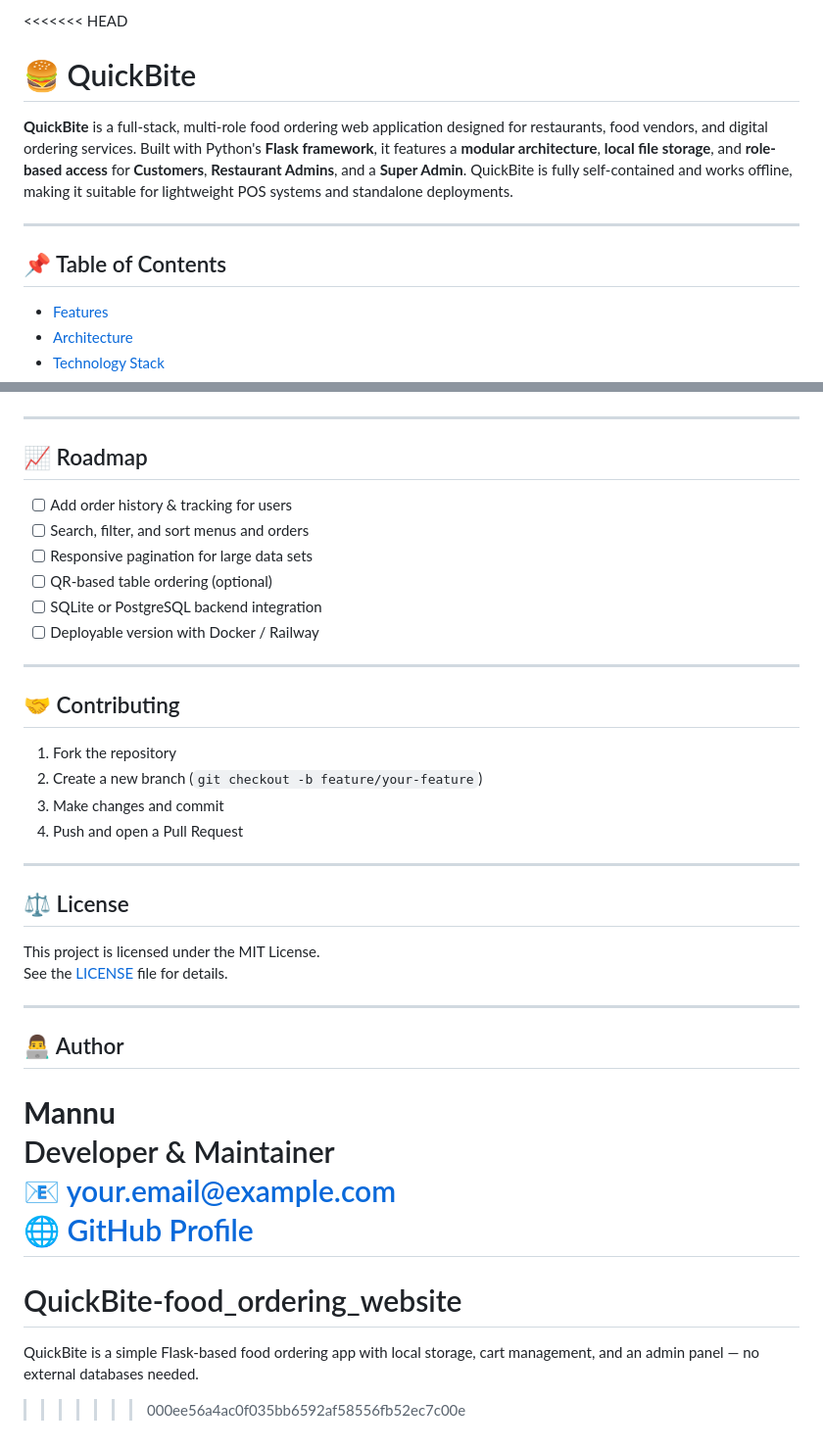
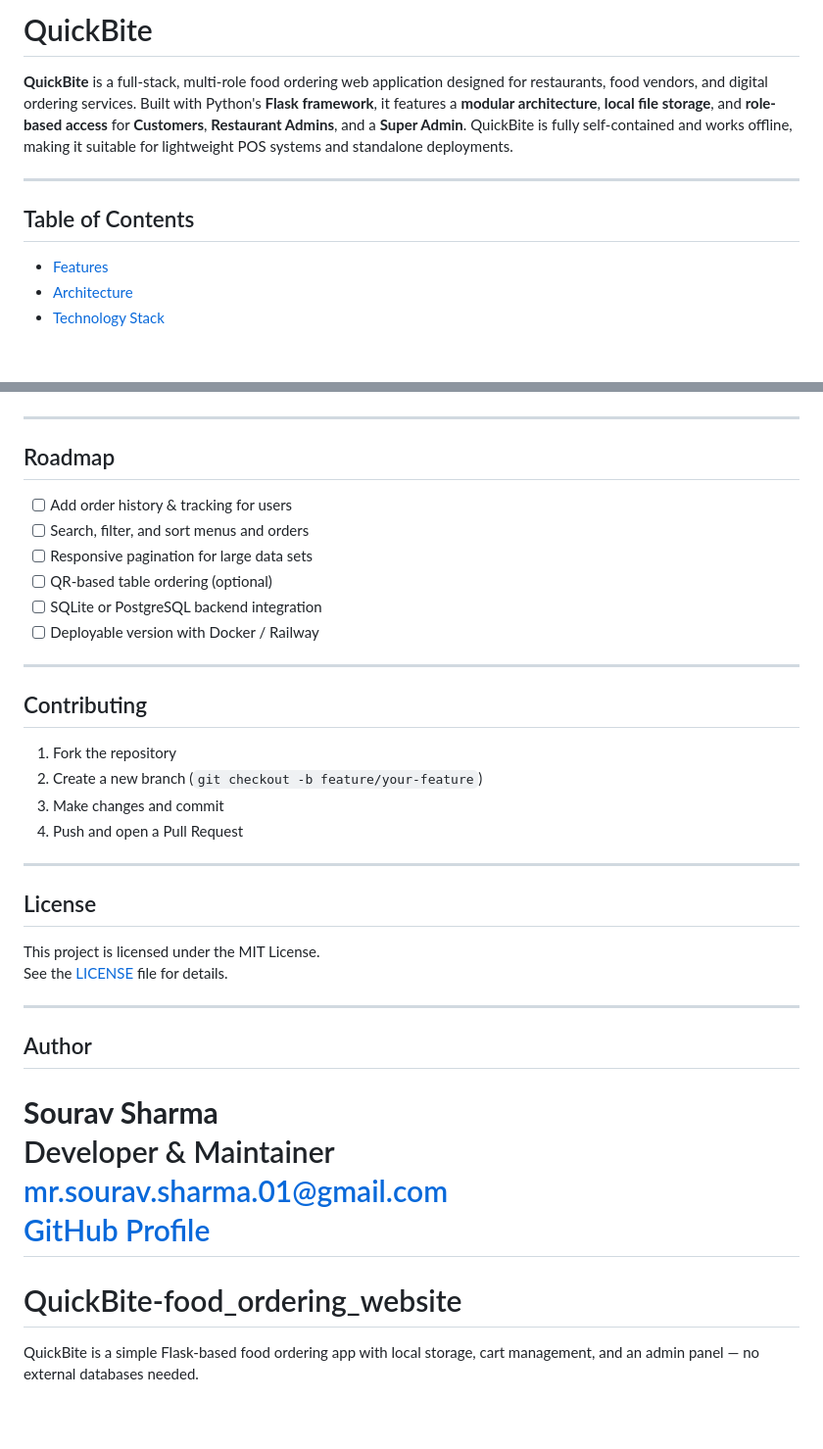
Before and after one commit to Sourav-x-3202/QuickBite-food_ordering_website, a Markdown page: README.md, 2 parts joined by grey strips. Shown: that part at 98% size. GitHub-like rendering; blank space fills up the shorter version.

```diff
--- a/README.md
+++ b/README.md
@@ -1,11 +1,11 @@
-<<<<<<< HEAD
-# 🍔 QuickBite
+
+#  QuickBite
 
 **QuickBite** is a full-stack, multi-role food ordering web application designed for restaurants, food vendors, and digital ordering services. Built with Python's **Flask framework**, it features a **modular architecture**, **local file storage**, and **role-based access** for **Customers**, **Restaurant Admins**, and a **Super Admin**. QuickBite is fully self-contained and works offline, making it suitable for lightweight POS systems and standalone deployments.
 
 ---
 
-## 📌 Table of Contents
+##  Table of Contents
 
 - [Features](#-features)
 - [Architecture](#-architecture-overview)
@@ -177,7 +180,7 @@ Visit [http://127.0.0.1:5000](http://127.0.0.1:5000) to begin.
 
 ---
 
-## 📈 Roadmap
+##  Roadmap
 
 - [ ] Add order history & tracking for users
 - [ ] Search, filter, and sort menus and orders
@@ -188,7 +191,7 @@ Visit [http://127.0.0.1:5000](http://127.0.0.1:5000) to begin.
 
 ---
 
-## 🤝 Contributing
+##  Contributing
 
 1. Fork the repository
 2. Create a new branch (`git checkout -b feature/your-feature`)
@@ -197,20 +200,19 @@ Visit [http://127.0.0.1:5000](http://127.0.0.1:5000) to begin.
 
 ---
 
-## ⚖️ License
+##  License
 
 This project is licensed under the MIT License.
 See the [LICENSE](LICENSE) file for details.
 
 ---
 
-## 👨‍💻 Author
+##  Author
 
-**Mannu**
+**Sourav Sharma**
 Developer & Maintainer
-📧 your.email@example.com
-🌐 [GitHub Profile](https://github.com/your-username)
+mr.sourav.sharma.01@gmail.com
+[GitHub Profile](https://github.com/Sourav-x-3202)
 =======
 # QuickBite-food_ordering_website
 QuickBite is a simple Flask-based food ordering app with local storage, cart management, and an admin panel — no external databases needed.
->>>>>>> 000ee56a4ac0f035bb6592af58556fb52ec7c00e
```
Also changed, not shown: other parts of README.md (+23 -20 lines).
